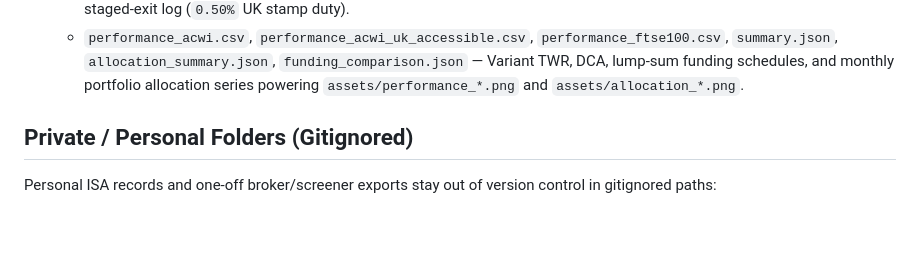
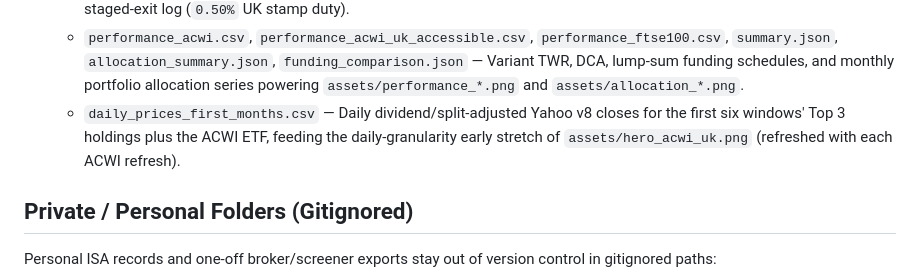
Before and after one commit to alastairherd/monthly-momentum, a Markdown page: data/README.md, the part around the change. Drawn GitHub-style; blank space fills up the shorter version.

```diff
--- a/data/README.md
+++ b/data/README.md
@@ -21,6 +21,7 @@ All public market data, performance trajectories, charts, and mechanistic strate
   - `rankings/latest_acwi_uk_accessible.csv`, `history_acwi_uk_accessible.csv`, `model_holdings_acwi_uk_accessible.csv` — Filtered UK-ISA-accessible All-World winners and staged-exit log.
   - `rankings/latest_ftse100.csv`, `history_ftse100.csv`, `model_holdings_ftse100.csv` — UK FTSE 100 picks and staged-exit log (`0.50%` UK stamp duty).
   - `performance_acwi.csv`, `performance_acwi_uk_accessible.csv`, `performance_ftse100.csv`, `summary.json`, `allocation_summary.json`, `funding_comparison.json` — Variant TWR, DCA, lump-sum funding schedules, and monthly portfolio allocation series powering `assets/performance_*.png` and `assets/allocation_*.png`.
+  - `daily_prices_first_months.csv` — Daily dividend/split-adjusted Yahoo v8 closes for the first six windows' Top 3 holdings plus the ACWI ETF, feeding the daily-granularity early stretch of `assets/hero_acwi_uk.png` (refreshed with each ACWI refresh).
 
 ## Private / Personal Folders (Gitignored)
 
```
Also changed, not shown: README.md (+4 -0 lines), assets/hero_acwi_uk.png (added), 9 other files.
